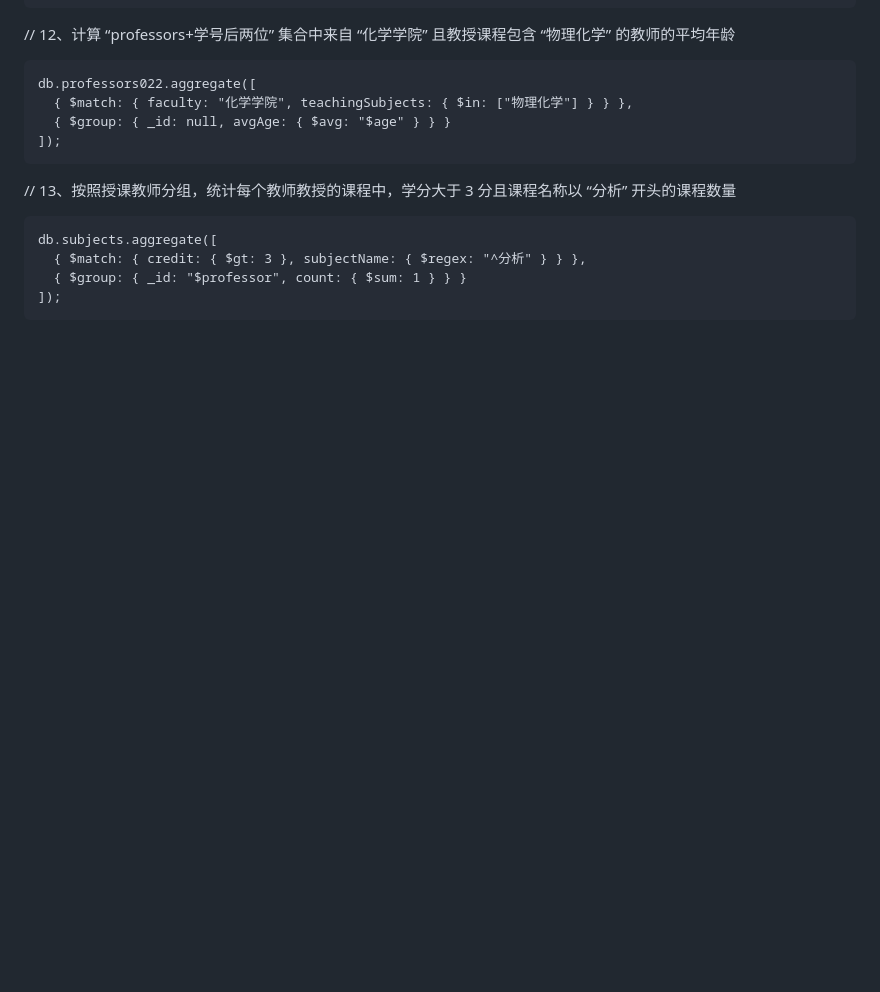
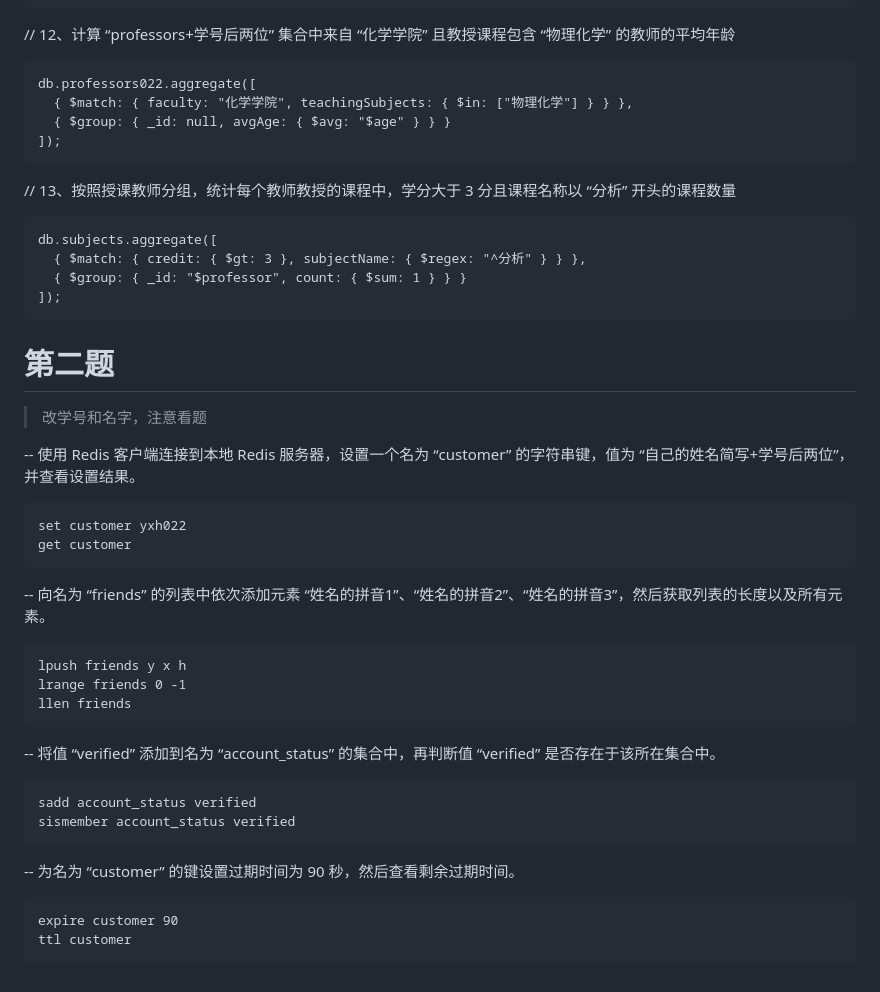
Before and after one commit to xinghai2524/xinghai2524.github.io, a Markdown page: public/Nosqlqm.md, the part around the change. Rendered like a GitHub page; blank space fills up the shorter version.

Commit message:
'更新'

````diff
--- a/public/Nosqlqm.md
+++ b/public/Nosqlqm.md
@@ -158,3 +158,36 @@ db.subjects.aggregate([
   { $group: { _id: "$professor", count: { $sum: 1 } } }
 ]);
 ```
+
+# 第二题
+
+> 改学号和名字，注意看题
+
+-- 使用 Redis 客户端连接到本地 Redis 服务器，设置一个名为 “customer” 的字符串键，值为 “自己的姓名简写+学号后两位”，并查看设置结果。
+
+```
+set customer yxh022
+get customer
+```
+
+-- 向名为 “friends” 的列表中依次添加元素 “姓名的拼音1”、“姓名的拼音2”、“姓名的拼音3”，然后获取列表的长度以及所有元素。
+
+```
+lpush friends y x h
+lrange friends 0 -1
+llen friends
+```
+
+-- 将值 “verified” 添加到名为 “account_status” 的集合中，再判断值 “verified” 是否存在于该所在集合中。
+
+```
+sadd account_status verified
+sismember account_status verified
+```
+
+-- 为名为 “customer” 的键设置过期时间为 90 秒，然后查看剩余过期时间。
+
+```
+expire customer 90
+ttl customer
+```
````
